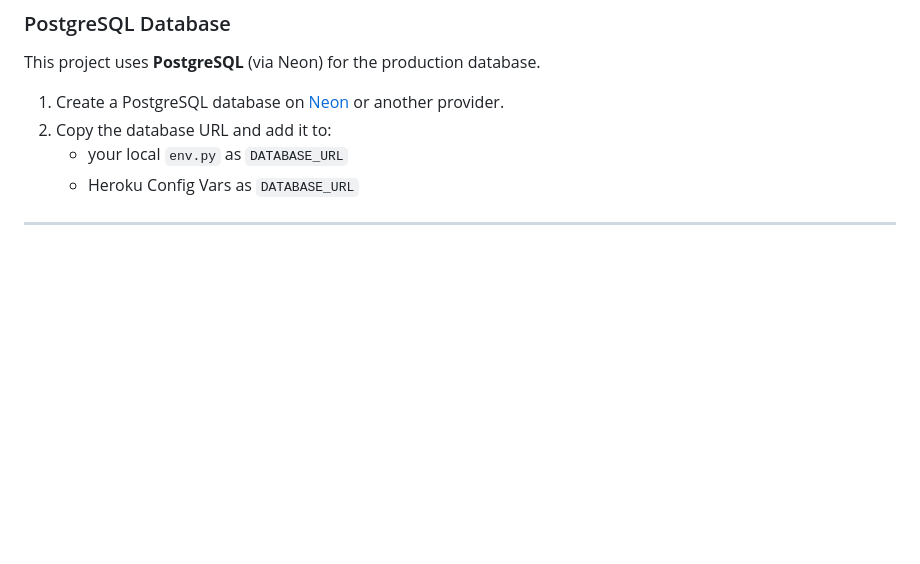
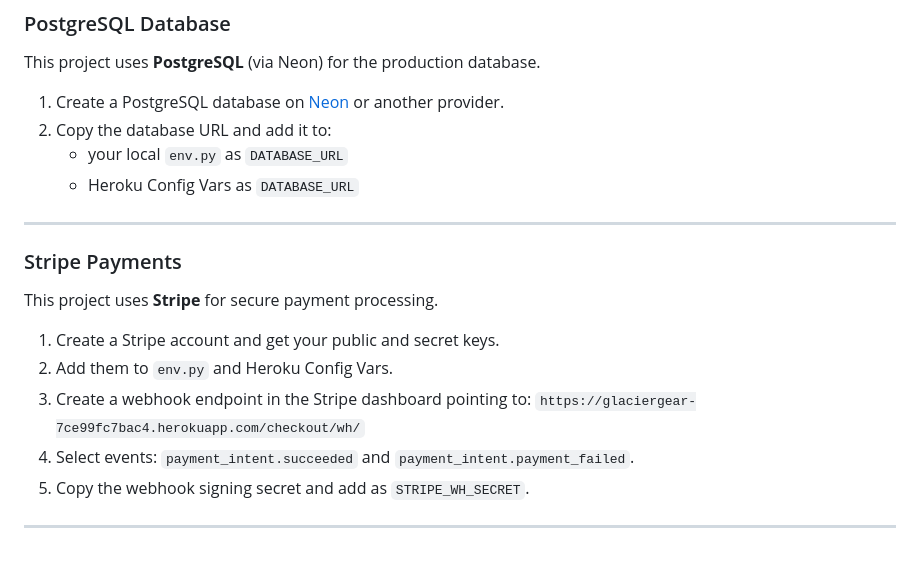
Before and after one commit to jolantadjatlova/GlacierGear, a Markdown page: README.md, the part around the change. GitHub-like rendering; blank space fills up the shorter version.

Commit message:
Add Stripe Payments section to README

```diff
--- a/README.md
+++ b/README.md
@@ -864,3 +864,14 @@ This project uses **PostgreSQL** (via Neon) for the production database.
    - your local `env.py` as `DATABASE_URL`
    - Heroku Config Vars as `DATABASE_URL`
 ---
+### Stripe Payments
+
+This project uses **Stripe** for secure payment processing.
+
+1. Create a Stripe account and get your public and secret keys.
+2. Add them to `env.py` and Heroku Config Vars.
+3. Create a webhook endpoint in the Stripe dashboard pointing to:
+   `https://glaciergear-7ce99fc7bac4.herokuapp.com/checkout/wh/`
+4. Select events: `payment_intent.succeeded` and `payment_intent.payment_failed`.
+5. Copy the webhook signing secret and add as `STRIPE_WH_SECRET`.
+---
```
